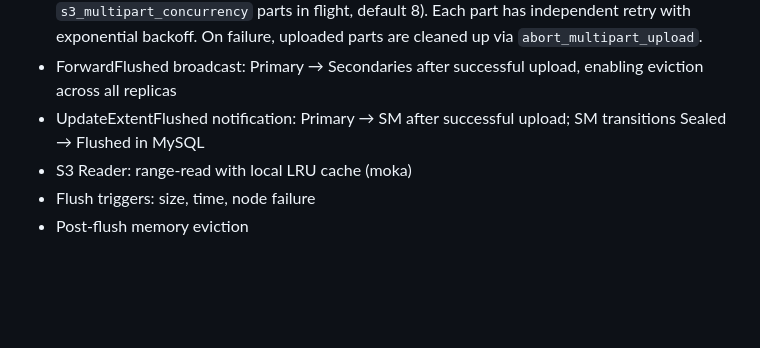
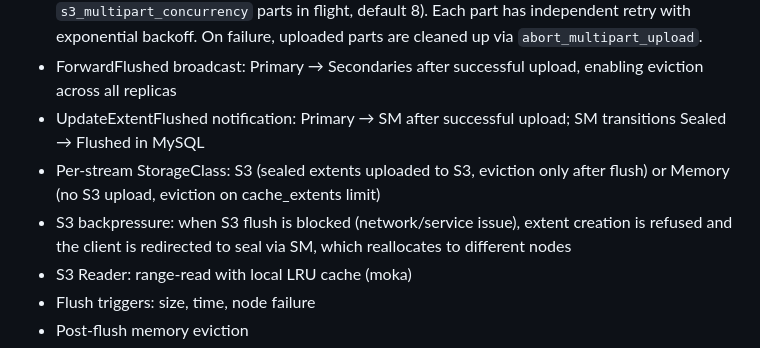
Before and after one commit to lizhanhui/stream-store, a Markdown page: docs/design.md, the part around the change. Drawn GitHub-style; blank space fills up the shorter version.

```diff
--- a/docs/design.md
+++ b/docs/design.md
@@ -1592,6 +1592,8 @@ read(stream, offset=1050, count=10)
 - S3 multipart upload: objects above `s3_multipart_threshold` (default 64 MiB) are split into `s3_multipart_part_size` chunks (default 8 MiB) and uploaded concurrently (up to `s3_multipart_concurrency` parts in flight, default 8). Each part has independent retry with exponential backoff. On failure, uploaded parts are cleaned up via `abort_multipart_upload`.
 - ForwardFlushed broadcast: Primary → Secondaries after successful upload, enabling eviction across all replicas
 - UpdateExtentFlushed notification: Primary → SM after successful upload; SM transitions Sealed → Flushed in MySQL
+- Per-stream StorageClass: S3 (sealed extents uploaded to S3, eviction only after flush) or Memory (no S3 upload, eviction on cache_extents limit)
+- S3 backpressure: when S3 flush is blocked (network/service issue), extent creation is refused and the client is redirected to seal via SM, which reallocates to different nodes
 - S3 Reader: range-read with local LRU cache (moka)
 - Flush triggers: size, time, node failure
 - Post-flush memory eviction
```
Also changed, not shown: README.md (+5 -4 lines).
